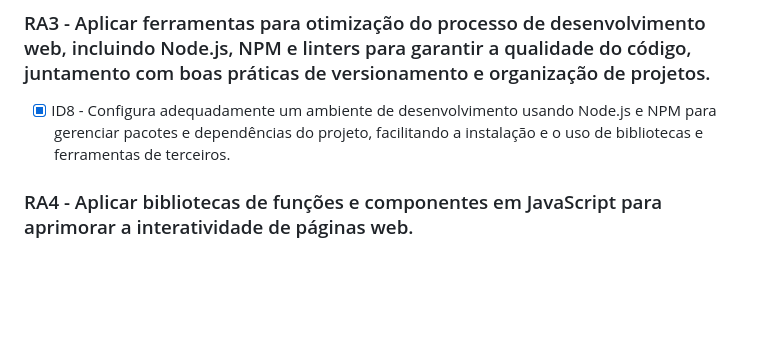
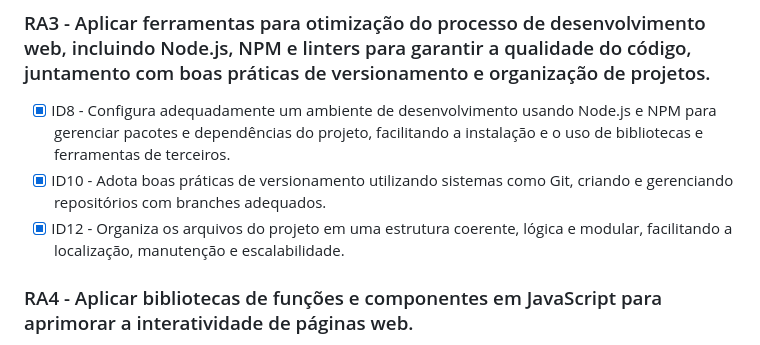
Before and after one commit to PacCarrar0/BookGuard, a Markdown page: README.md, the part around the change. GitHub-like rendering; blank space fills up the shorter version.

```diff
--- a/README.md
+++ b/README.md
@@ -31,6 +31,8 @@ https://www.figma.com/file/ER7KzYdHy4xCSXwCKDkst6/MelodyMemo?type=design&node-id
 ### RA3 - Aplicar ferramentas para otimização do processo de desenvolvimento web, incluindo Node.js, NPM e linters para garantir a qualidade do código, juntamento com boas práticas de versionamento e organização de projetos.
 
 - [x] ID8 - Configura adequadamente um ambiente de desenvolvimento usando Node.js e NPM para gerenciar pacotes e dependências do projeto, facilitando a instalação e o uso de bibliotecas e ferramentas de terceiros.
+- [x] ID10 - Adota boas práticas de versionamento utilizando sistemas como Git, criando e gerenciando repositórios com branches adequados.
+- [x] ID12 - Organiza os arquivos do projeto em uma estrutura coerente, lógica e modular, facilitando a localização, manutenção e escalabilidade.
 
 ### RA4 - Aplicar bibliotecas de funções e componentes em JavaScript para aprimorar a interatividade de páginas web.
 
```
